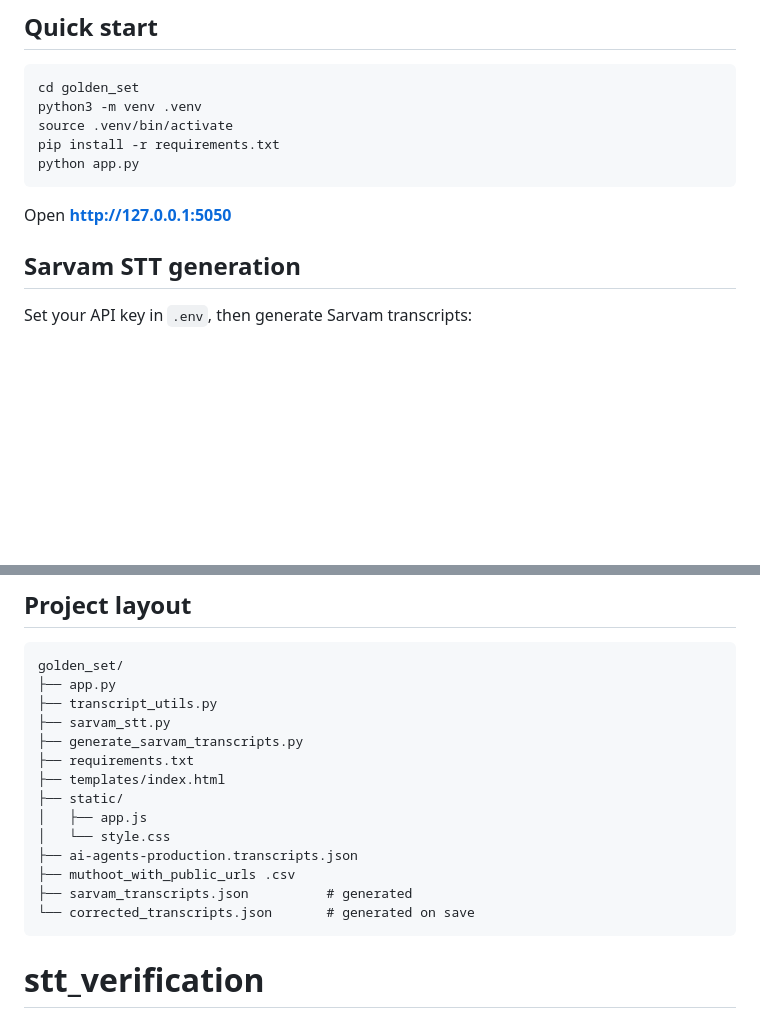
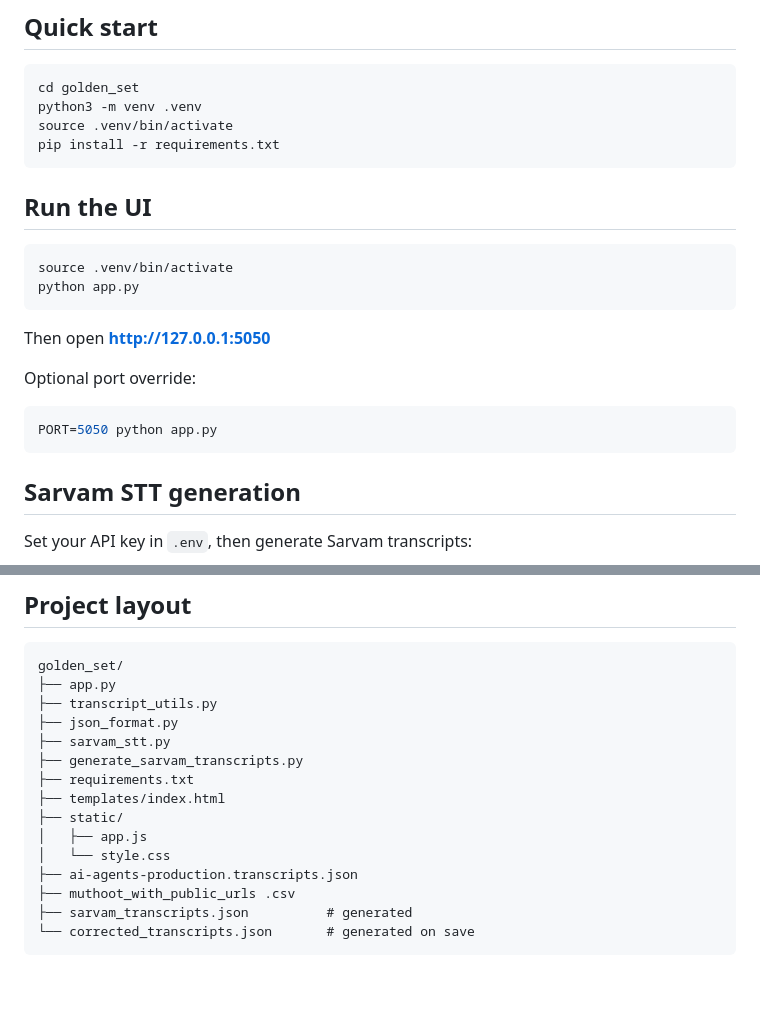
Before and after one commit to ayushiiiS/stt_verification, a Markdown page: README.md, 2 parts joined by grey strips. Drawn GitHub-style; blank space fills up the shorter version.

Commit message:
Document how to run the transcript review UI.
Co-authored-by: Cursor <cursoragent@cursor.com>

````diff
--- a/README.md
+++ b/README.md
@@ -9,10 +9,22 @@ cd golden_set
 python3 -m venv .venv
 source .venv/bin/activate
 pip install -r requirements.txt
+```
+
+## Run the UI
+
+```bash
+source .venv/bin/activate
 python app.py
 ```
 
-Open **http://127.0.0.1:5050**
+Then open **http://127.0.0.1:5050**
+
+Optional port override:
+
+```bash
+PORT=5050 python app.py
+```
 
 ## Sarvam STT generation
 
@@ -116,6 +128,7 @@ Keyboard shortcut: **Cmd/Ctrl + S** to save.
 golden_set/
 ├── app.py
 ├── transcript_utils.py
+├── json_format.py
 ├── sarvam_stt.py
 ├── generate_sarvam_transcripts.py
 ├── requirements.txt
@@ -128,4 +141,3 @@ golden_set/
 ├── sarvam_transcripts.json          # generated
 └── corrected_transcripts.json       # generated on save
 ```
-# stt_verification
````
